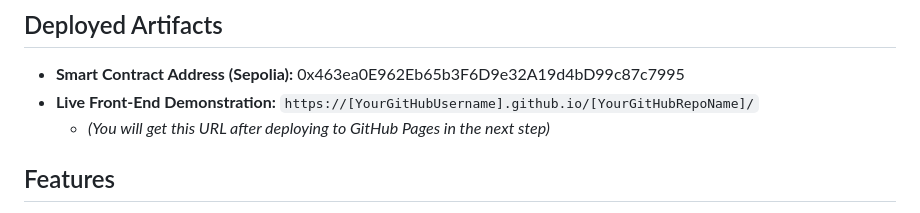
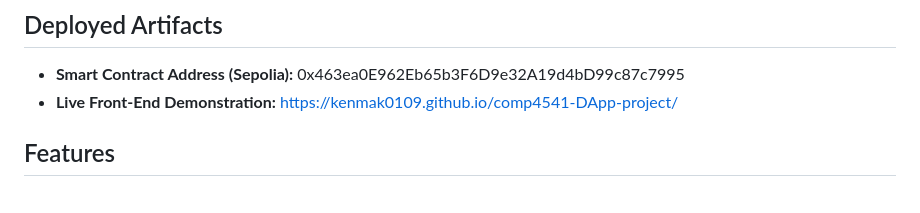
Before and after one commit to kenmak0109/comp4541-DApp-project, a Markdown page: README.md, the part around the change. GitHub-like rendering.

```diff
--- a/README.md
+++ b/README.md
@@ -26,8 +26,7 @@ This DApp demonstrates core concepts of smart contract development using Solidit
 ## Deployed Artifacts
 
 *   **Smart Contract Address (Sepolia):** 0x463ea0E962Eb65b3F6D9e32A19d4bD99c87c7995
-*   **Live Front-End Demonstration:** `https://[YourGitHubUsername].github.io/[YourGitHubRepoName]/`
-    *   *(You will get this URL after deploying to GitHub Pages in the next step)*
+*   **Live Front-End Demonstration:** https://kenmak0109.github.io/comp4541-DApp-project/
 
 ## Features
 
```
